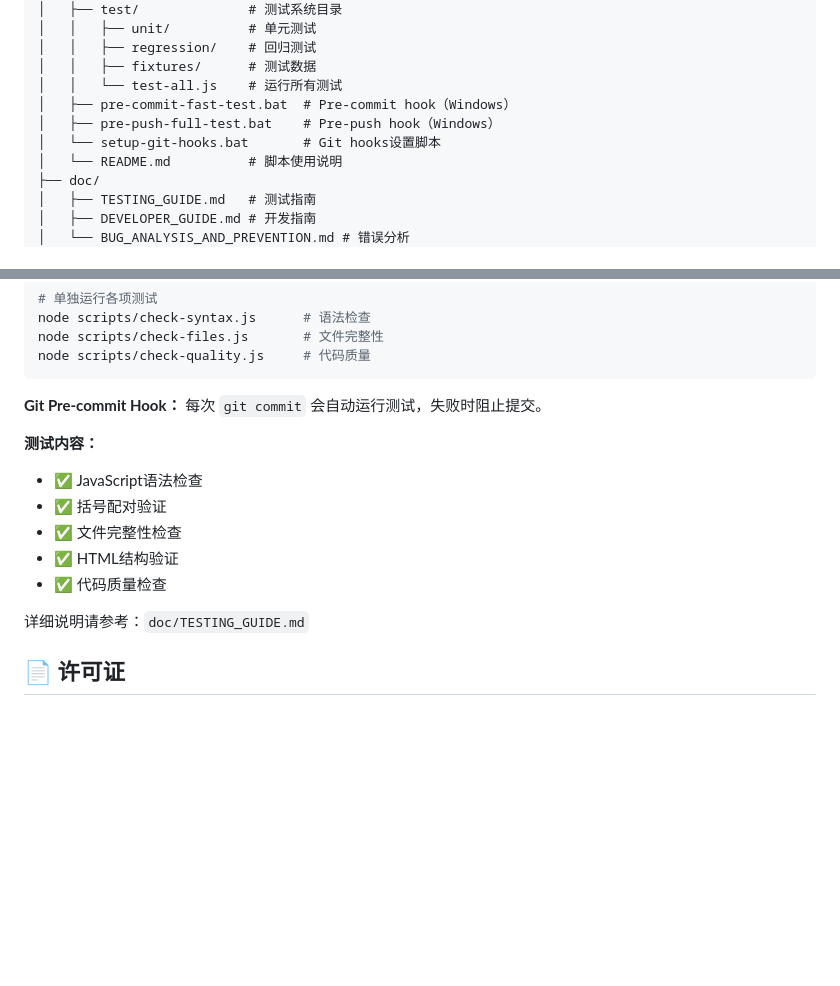
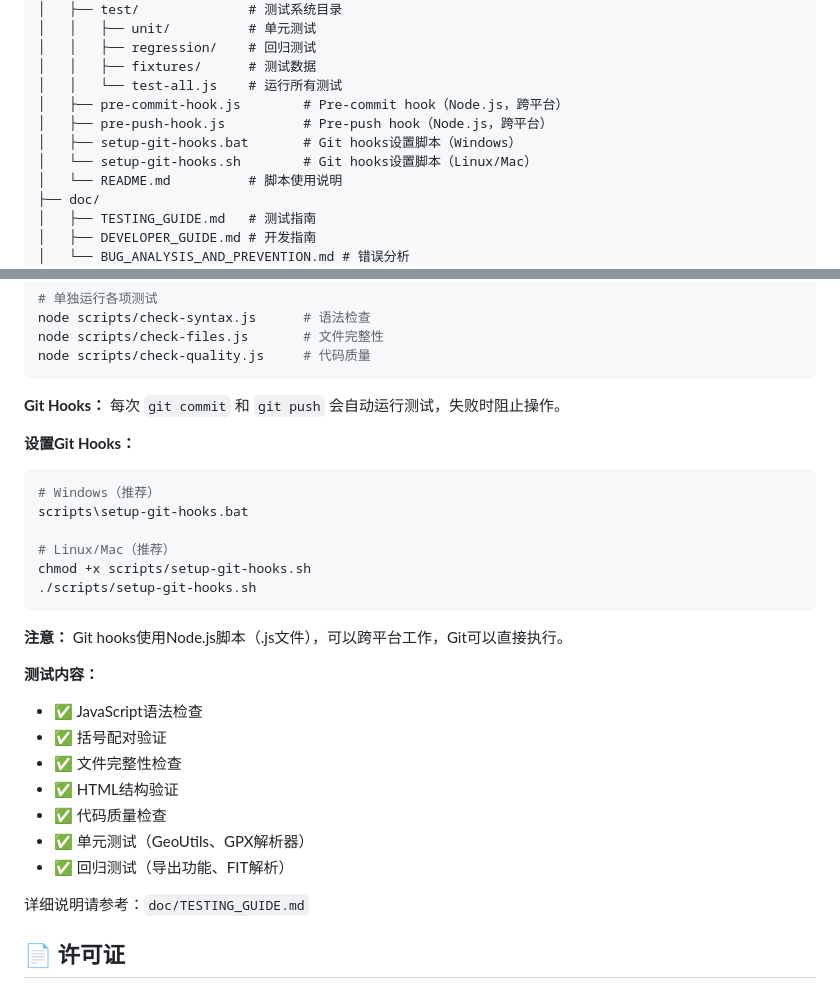
Before and after one commit to dadongshangu/cycling-heatmap-web, a Markdown page: README.md, 2 parts joined by grey strips. Rendered like a GitHub page; blank space fills up the shorter version.

````diff
--- a/README.md
+++ b/README.md
@@ -78,9 +78,10 @@ cycling-heatmap-web/
 │   │   ├── regression/    # 回归测试
 │   │   ├── fixtures/      # 测试数据
 │   │   └── test-all.js    # 运行所有测试
-│   ├── pre-commit-fast-test.bat  # Pre-commit hook（Windows）
-│   ├── pre-push-full-test.bat    # Pre-push hook（Windows）
-│   └── setup-git-hooks.bat       # Git hooks设置脚本
+│   ├── pre-commit-hook.js        # Pre-commit hook（Node.js，跨平台）
+│   ├── pre-push-hook.js          # Pre-push hook（Node.js，跨平台）
+│   ├── setup-git-hooks.bat       # Git hooks设置脚本（Windows）
+│   └── setup-git-hooks.sh        # Git hooks设置脚本（Linux/Mac）
 │   └── README.md          # 脚本使用说明
 ├── doc/
 │   ├── TESTING_GUIDE.md   # 测试指南
@@ -439,7 +440,19 @@ node scripts/check-files.js       # 文件完整性
 node scripts/check-quality.js     # 代码质量
 ```
 
-**Git Pre-commit Hook：** 每次 `git commit` 会自动运行测试，失败时阻止提交。
+**Git Hooks：** 每次 `git commit` 和 `git push` 会自动运行测试，失败时阻止操作。
+
+**设置Git Hooks：**
+```bash
+# Windows（推荐）
+scripts\setup-git-hooks.bat
+
+# Linux/Mac（推荐）
+chmod +x scripts/setup-git-hooks.sh
+./scripts/setup-git-hooks.sh
+```
+
+**注意：** Git hooks使用Node.js脚本（.js文件），可以跨平台工作，Git可以直接执行。
 
 **测试内容：**
 - ✅ JavaScript语法检查
@@ -447,6 +460,8 @@ node scripts/check-quality.js     # 代码质量
 - ✅ 文件完整性检查
 - ✅ HTML结构验证
 - ✅ 代码质量检查
+- ✅ 单元测试（GeoUtils、GPX解析器）
+- ✅ 回归测试（导出功能、FIT解析）
 
 详细说明请参考：`doc/TESTING_GUIDE.md`
 
````
Also changed, not shown: doc/TESTING_GUIDE.md (+24 -6 lines), 1 other file.
